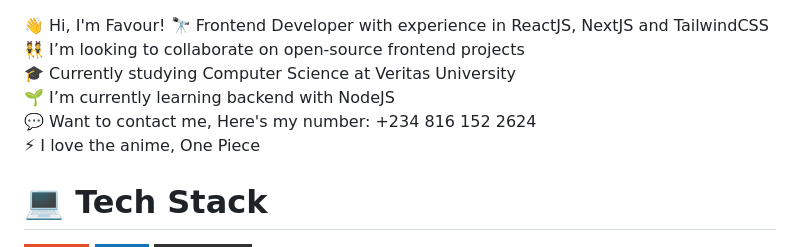
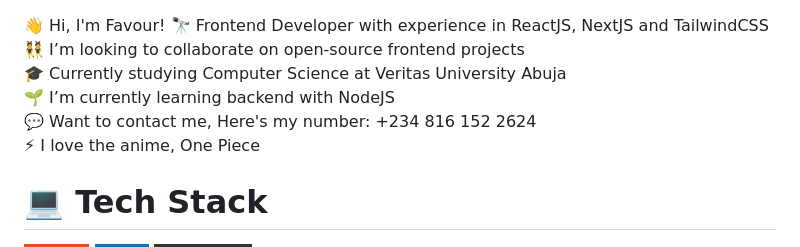
Before and after one commit to favourachara07/favourachara07, a Markdown page: README.md, the part around the change. Drawn GitHub-style; badges without logos.

```diff
--- a/README.md
+++ b/README.md
@@ -1,5 +1,5 @@
 👋 Hi, I'm Favour!
-🔭 Frontend Developer with experience in ReactJS, NextJS and TailwindCSS<br>👯 I’m looking to collaborate on open-source frontend projects<br>🎓 Currently studying Computer Science at Veritas University<br>🌱 I’m currently learning backend with NodeJS<br>💬 Want to contact me, Here's my number: +234 816 152 2624<br>⚡ I love the anime, One Piece
+🔭 Frontend Developer with experience in ReactJS, NextJS and TailwindCSS<br>👯 I’m looking to collaborate on open-source frontend projects<br>🎓 Currently studying Computer Science at Veritas University Abuja<br>🌱 I’m currently learning backend with NodeJS<br>💬 Want to contact me, Here's my number: +234 816 152 2624<br>⚡ I love the anime, One Piece
 
 
 
```
